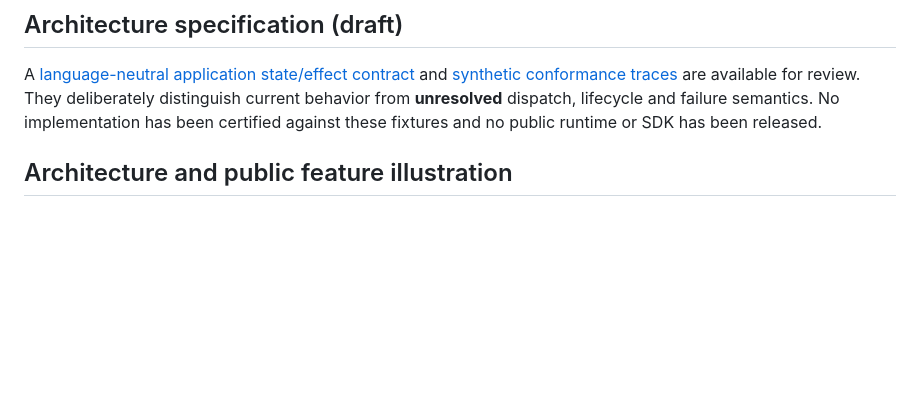
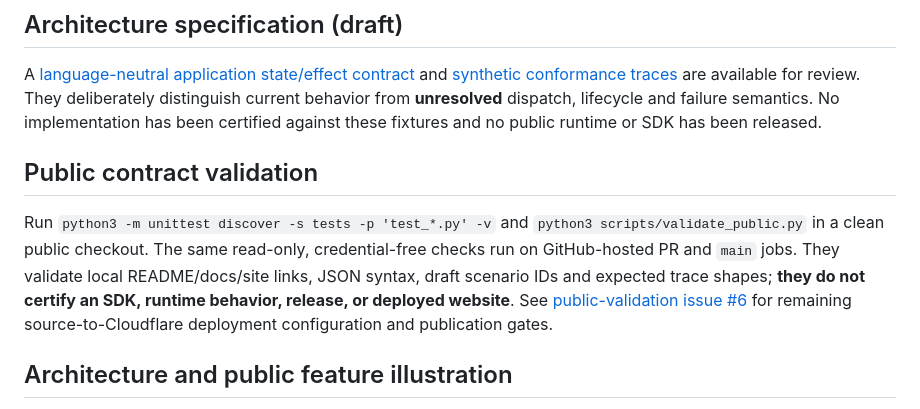
Before and after one commit to hackelia-micrantha/achillea-community, a Markdown page: README.md, the part around the change. Rendered like a GitHub page; blank space fills up the shorter version.

Commit message:
docs: preserve merged public validation instructions in Achillea README

```diff
--- a/README.md
+++ b/README.md
@@ -11,6 +11,10 @@ The first private product milestone is a local, account-free Pentalpha experienc
 ## Architecture specification (draft)
 
 A [language-neutral application state/effect contract](docs/specifications/application-state-effects-v0.1.md) and [synthetic conformance traces](docs/specifications/conformance/application-cycle-v0.1.json) are available for review. They deliberately distinguish current behavior from **unresolved** dispatch, lifecycle and failure semantics. No implementation has been certified against these fixtures and no public runtime or SDK has been released.
+
+## Public contract validation
+
+Run `python3 -m unittest discover -s tests -p 'test_*.py' -v` and `python3 scripts/validate_public.py` in a clean public checkout. The same read-only, credential-free checks run on GitHub-hosted PR and `main` jobs. They validate local README/docs/site links, JSON syntax, draft scenario IDs and expected trace shapes; **they do not certify an SDK, runtime behavior, release, or deployed website**. See [public-validation issue #6](https://github.com/hackelia-micrantha/achillea-community/issues/6) for remaining source-to-Cloudflare deployment configuration and publication gates.
 
 ## Architecture and public feature illustration
 
```
